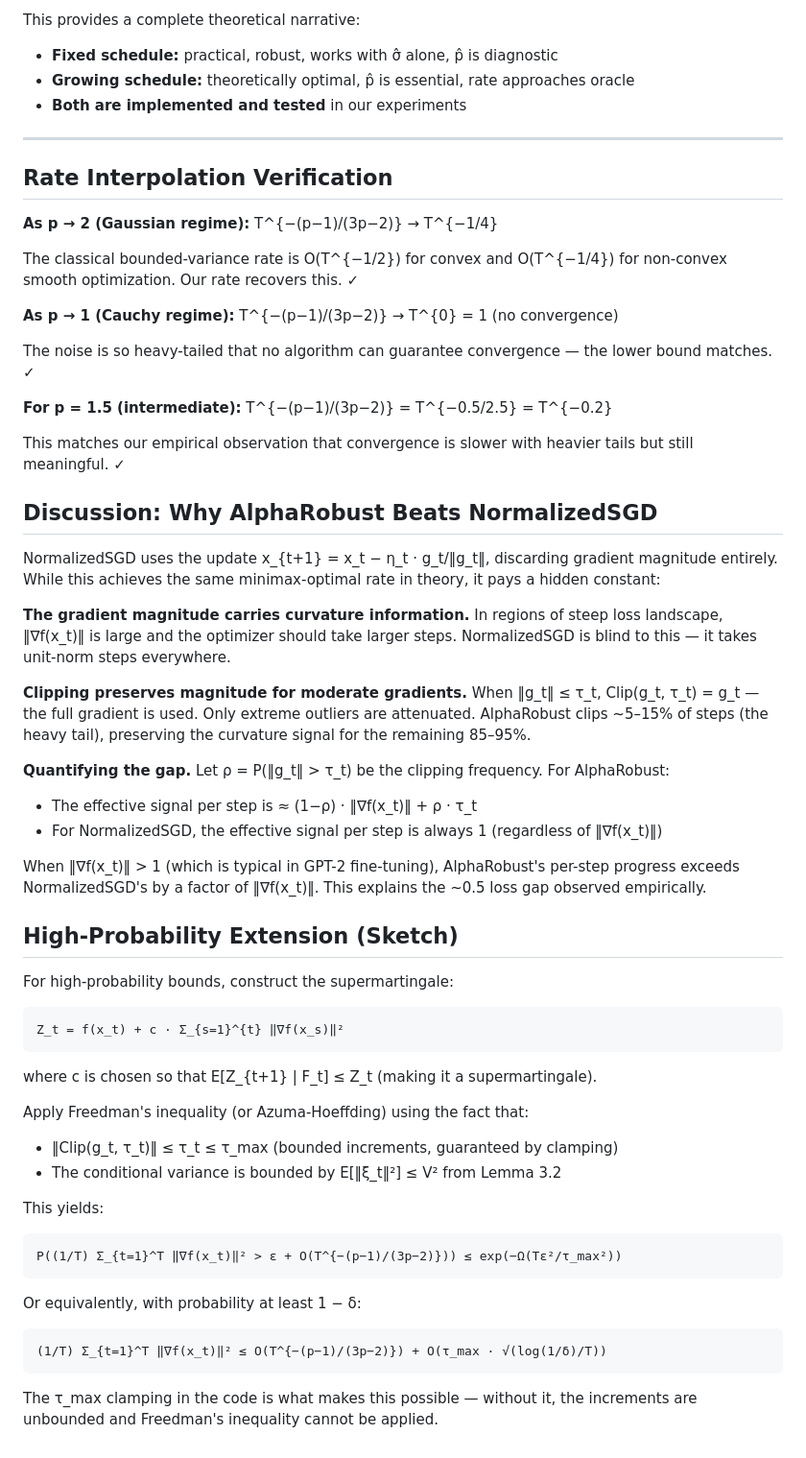
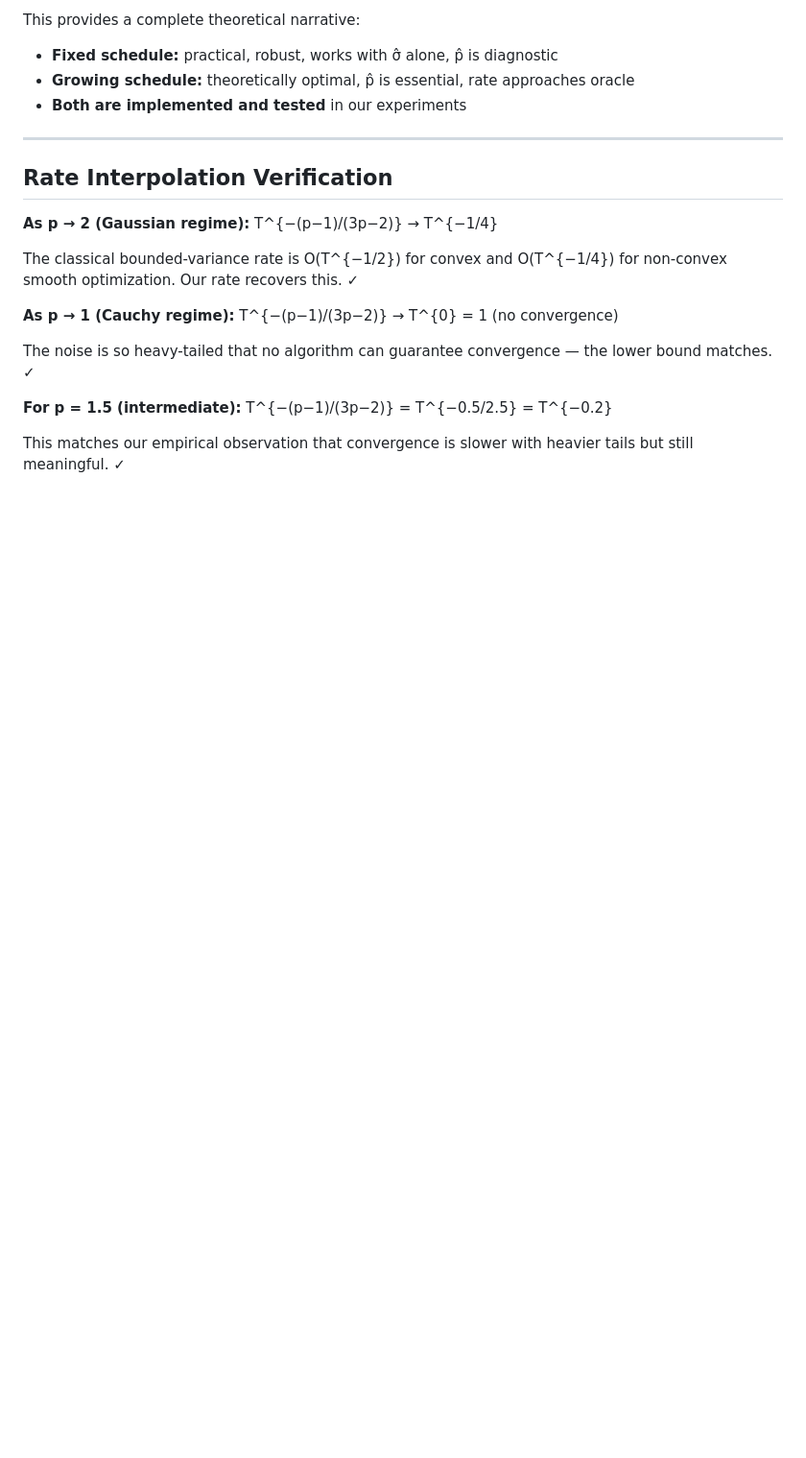
Before and after one commit to itsmatt247/alpha-robust-sgd, a Markdown page: theory/convergence_proof.md, the part around the change. Shown at 96% size. Rendered like a GitHub page; blank space fills up the shorter version.

Commit message:
even more changes

```diff
--- a/theory/convergence_proof.md
+++ b/theory/convergence_proof.md
@@ -674,42 +674,3 @@ The noise is so heavy-tailed that no algorithm can guarantee convergence — the
     T^{−(p−1)/(3p−2)} = T^{−0.5/2.5} = T^{−0.2}
 
 This matches our empirical observation that convergence is slower with heavier tails but still meaningful. ✓
-
-
-## Discussion: Why AlphaRobust Beats NormalizedSGD
-
-NormalizedSGD uses the update x_{t+1} = x_t − η_t · g_t/‖g_t‖, discarding gradient magnitude entirely. While this achieves the same minimax-optimal rate in theory, it pays a hidden constant:
-
-**The gradient magnitude carries curvature information.** In regions of steep loss landscape, ‖∇f(x_t)‖ is large and the optimizer should take larger steps. NormalizedSGD is blind to this — it takes unit-norm steps everywhere.
-
-**Clipping preserves magnitude for moderate gradients.** When ‖g_t‖ ≤ τ_t, Clip(g_t, τ_t) = g_t — the full gradient is used. Only extreme outliers are attenuated. AlphaRobust clips ~5–15% of steps (the heavy tail), preserving the curvature signal for the remaining 85–95%.
-
-**Quantifying the gap.** Let ρ = P(‖g_t‖ > τ_t) be the clipping frequency. For AlphaRobust:
-- The effective signal per step is ≈ (1−ρ) · ‖∇f(x_t)‖ + ρ · τ_t
-- For NormalizedSGD, the effective signal per step is always 1 (regardless of ‖∇f(x_t)‖)
-
-When ‖∇f(x_t)‖ > 1 (which is typical in GPT-2 fine-tuning), AlphaRobust's per-step progress exceeds NormalizedSGD's by a factor of ‖∇f(x_t)‖. This explains the ~0.5 loss gap observed empirically.
-
-
-
-## High-Probability Extension (Sketch)
-
-For high-probability bounds, construct the supermartingale:
-
-    Z_t = f(x_t) + c · Σ_{s=1}^{t} ‖∇f(x_s)‖²
-
-where c is chosen so that E[Z_{t+1} | F_t] ≤ Z_t (making it a supermartingale).
-
-Apply Freedman's inequality (or Azuma-Hoeffding) using the fact that:
-- ‖Clip(g_t, τ_t)‖ ≤ τ_t ≤ τ_max (bounded increments, guaranteed by clamping)
-- The conditional variance is bounded by E[‖ξ_t‖²] ≤ V² from Lemma 3.2
-
-This yields:
-
-    P((1/T) Σ_{t=1}^T ‖∇f(x_t)‖² > ε + O(T^{−(p−1)/(3p−2)})) ≤ exp(−Ω(Tε²/τ_max²))
-
-Or equivalently, with probability at least 1 − δ:
-
-    (1/T) Σ_{t=1}^T ‖∇f(x_t)‖² ≤ O(T^{−(p−1)/(3p−2)}) + O(τ_max · √(log(1/δ)/T))
-
-The τ_max clamping in the code is what makes this possible — without it, the increments are unbounded and Freedman's inequality cannot be applied.
```
